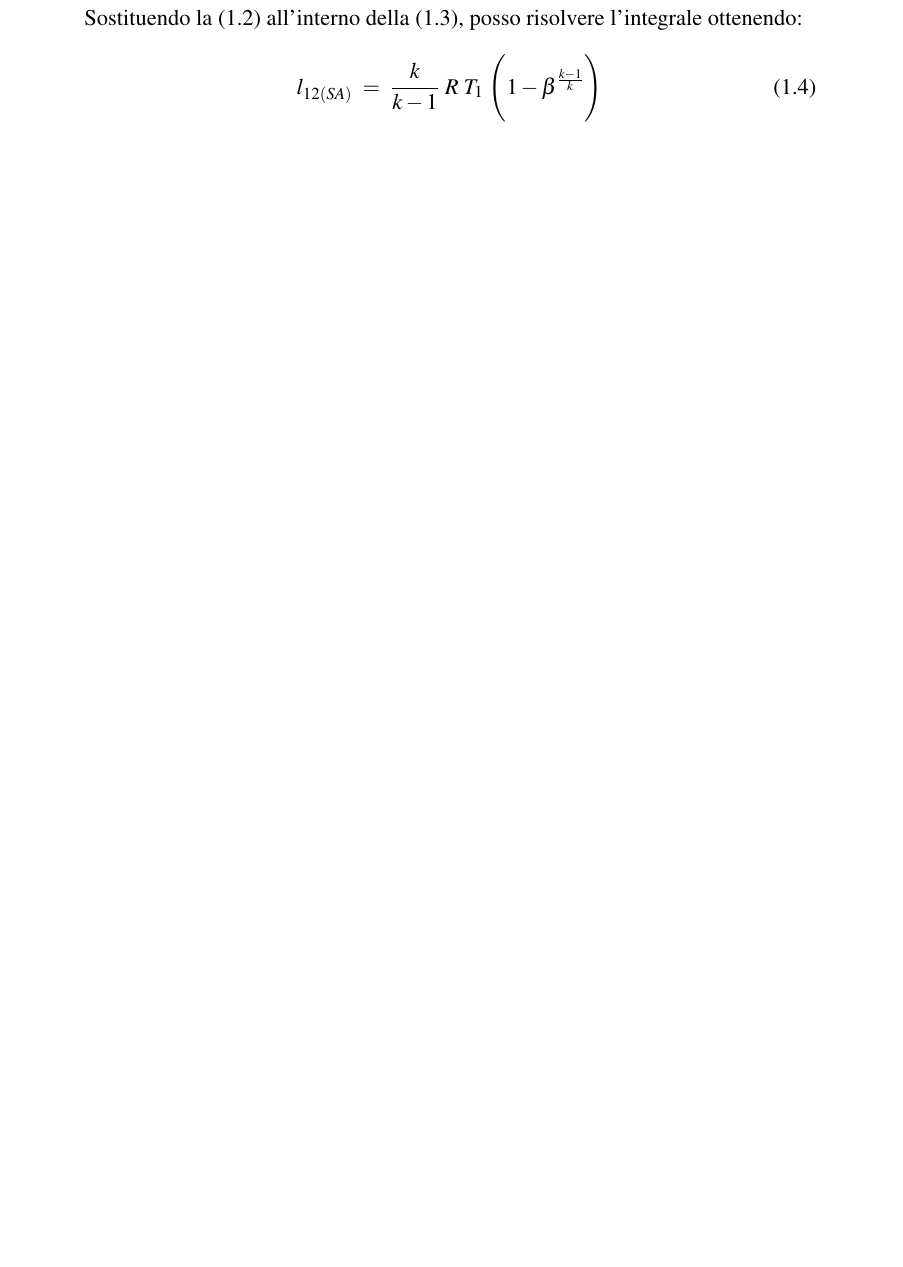
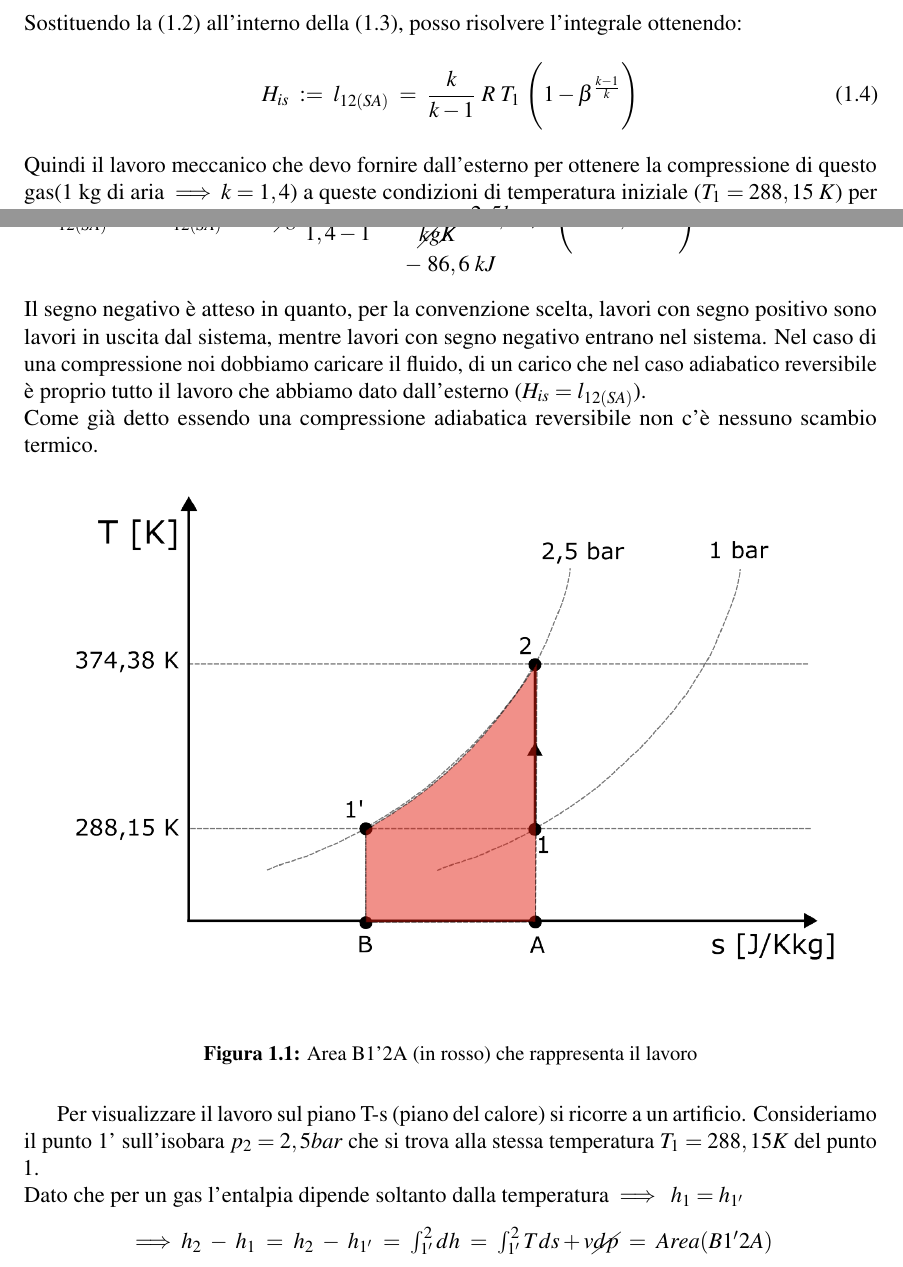
Before and after one commit to Stan-Stanman/Esercizi_macchine, a LaTeX document (esercizi_macchine_tex.tex): part of page 4 of 4 before the commit and two parts of pages 3 and 4 of 6 after it, the two joined at a grey line, cut so that both start at the same text, the shorter picture padded with empty space. The pictures show the PDF file esercizi_macchine_tex.pdf that the author committed with the source.

Commit message:
quasi finito primo esercizio
non molla

```diff
--- a/esercizi_macchine_tex.tex
+++ b/esercizi_macchine_tex.tex
@@ -52,5 +57,22 @@ L'equazione dell'energia meccanica invece ci dice che per un sistema aperto:
 \end{equation}
 Sostituendo la (1.2) all'interno della (1.3), posso risolvere l'integrale ottenendo:
 \begin{equation}
-	l_{12(SA)}\;=\;\dfrac{k}{k-1}\;R\;T_{1}\;\Biggl(1-\beta^\frac{k-1}{k}\Biggr)
+	H_{is}\;:=\;l_{12(SA)}\;=\;\dfrac{k}{k-1}\;R\;T_{1}\;\Biggl(1-\beta^\frac{k-1}{k}\Biggr)
 \end{equation}
+Quindi il lavoro meccanico che devo fornire dall'esterno per ottenere la compressione di questo gas(1 kg di aria $\implies k=1,4$) a queste condizioni di temperatura iniziale ($T_{1} = 288,15\; K$) per ottenere un rapporto di compressione ($\beta = \dfrac{p_{2}}{p_{1}} = \dfrac{2,5 bar}{1 bar} = 2,5$) è pari a:
+\begin{center}
+	$L_{12(SA)}\;=\;m\;l_{12(SA)}\;=\;1\;\cancel{kg}\;\dfrac{1,4}{1,4-1}\;287\;\dfrac{J}{\cancel{kg}\cancel{K}}\;288,15\;\cancel{K}\;\Biggl(1-2,5^\frac{1,4-1}{1,4}\Biggr)\;\approx\;-\;86621\;J\;\approx\;-\;86,6\;kJ$
+\end{center}
+Il segno negativo è atteso in quanto, per la convenzione scelta, lavori con segno positivo sono lavori in uscita dal sistema, mentre lavori con segno negativo entrano nel sistema. Nel caso di una compressione noi dobbiamo caricare il fluido, di un carico che nel caso adiabatico reversibile è proprio tutto il lavoro che abbiamo dato dall'esterno ($H_{is}=l_{12(SA)}$).\\
+Come già detto essendo una compressione adiabatica reversibile non c'è nessuno scambio termico.
+\begin{figure}[H]
+	\centering
+	\includegraphics[width=0.9\textwidth]{adrev.png}
+	\caption{Area B1'2A (in rosso) che rappresenta il lavoro}
+\end{figure}
+Per visualizzare il lavoro sul piano T-s (piano del calore) si ricorre a un artificio. Consideriamo il punto 1' sull'isobara $p_{2}=2,5 bar$ che si trova alla stessa temperatura $T_{1}=288,15 K$ del punto 1.\\
+Dato che per un gas l'entalpia dipende soltanto dalla temperatura $\implies\;h_{1}=h_{1'}$
+\begin{center}
+	$\implies h_{2}\;-\;h_{1}\;=\;h_{2}\;-\;h_{1'}\;=\;\int_{1'}^{2}dh\;=\;\int_{1'}^{2}Tds+v\cancel{dp}\;=\;Area(B1'2A)$
+\end{center}
+\newpage
@@ -56,0 +83,20 @@ Sostituendo la (1.2) all'interno della (1.3), posso risolvere l'integrale ottene
+\begin{equation}
+	\eta_{pol}\;:=\dfrac{H_{pol}}{l_{r}}
+\end{equation}
+In maniera simile a quanto visto nella (1.3) e nella (1.4), il carico che conferisco al fluido è:
+\begin{equation}
+	H_{pol}\;=\;l_{12'}\;=\;-\int_{1}^{2'}v_{pol}dp\;=\;\dfrac{m}{m-1}\;R\;T_{1}\;\Biggl(1-\beta^\frac{m-1}{m}\Biggr)
+\end{equation}
+\uline{$H_{pol}\neq H_{is}$} perchè l'adduzione di calore che si ha nella politropica, fa si che ci sia un incremento della temperatura e di conseguenza un aumento del volume specifico $v_{pol}$. Il peggioramento delle condizioni di compressione è causa dell'ulteriore aliquota di lavoro che devo spendere per ottenere la stessa compressione del caso isoentropico:
+\begin{center}
+	$H_{pol}\;-\;H_{is}\;=\;controrecupero\;=\;Area(122')$
+\end{center}
+\begin{figure}[H]
+	\centering
+	\includegraphics[width=0.9\textwidth]{caricopoliprotico.png}
+	\caption{L' area B1'2A (in rosso) rappresenta il carico iso-s, l'area B1'2'1A(in blu) rappresenta il carico politropico mentre l'area 122' è il controrecupero}
+\end{figure}
+Il lavoro reale $l_{r}$ invece, in virtù della mia assunzione è il lavoro che mi permette di comprimere il gas ripercorrendo la stessa politropica ma senza addizionare ulteriore calore:
+\begin{equation}
+	l_{r}\;=\;-\int_{1}^{2'}v_{pol}dp\;+\;l_{attrito}\;=\;H_{pol}\;+\;l_{attrito}
+\end{equation}
```
Also changed, not shown: adrev.png (added), adrev.svg (added), caricopolipotrico.svg (added), caricopoliprotico.png (added), esercizi_macchine_tex.pdf, graficoTs_base.svg (added), graficoTs_base_compressione.svg (added), lavororeale.png (added), esercizi_macchine_tex.tex (37 more changed lines), 4 other files.
